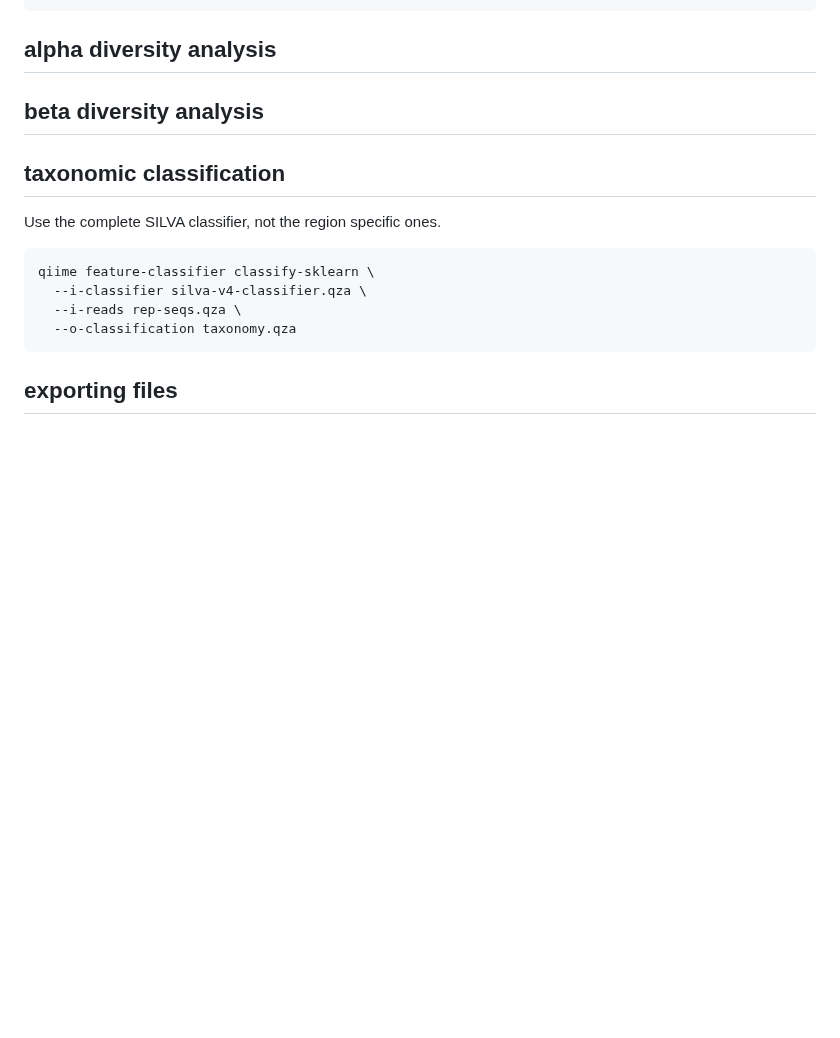
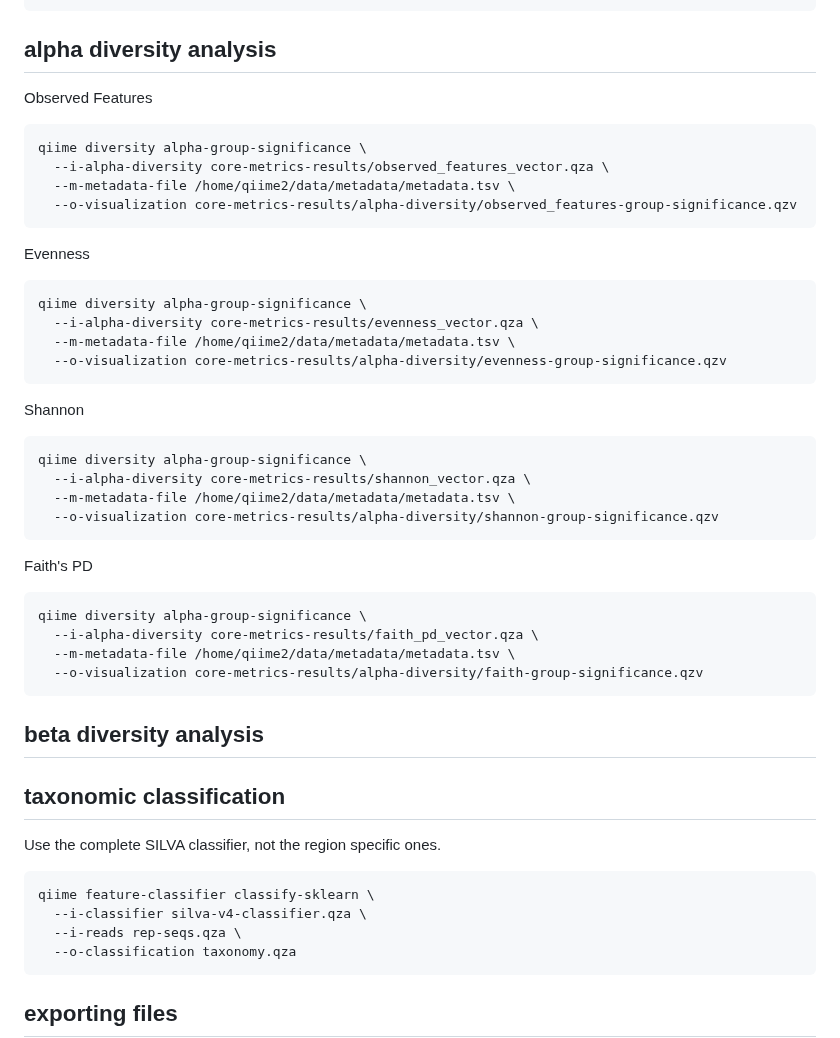
Before and after one commit to almita/micb475-team9, a Markdown page: data/00_scripts/20_qiime.md, the part around the change. Rendered like a GitHub page; blank space fills up the shorter version.

Commit message:
Added statistical analysis commands for alpha diversity

````diff
--- a/data/00_scripts/20_qiime.md
+++ b/data/00_scripts/20_qiime.md
@@ -393,6 +393,38 @@ qiime diversity core-metrics-phylogenetic \
 ```
 
 ## alpha diversity analysis
+Observed Features
+
+```
+qiime diversity alpha-group-significance \
+  --i-alpha-diversity core-metrics-results/observed_features_vector.qza \
+  --m-metadata-file /home/qiime2/data/metadata/metadata.tsv \
+  --o-visualization core-metrics-results/alpha-diversity/observed_features-group-significance.qzv
+```
+Evenness
+
+```
+qiime diversity alpha-group-significance \
+  --i-alpha-diversity core-metrics-results/evenness_vector.qza \
+  --m-metadata-file /home/qiime2/data/metadata/metadata.tsv \
+  --o-visualization core-metrics-results/alpha-diversity/evenness-group-significance.qzv
+```
+Shannon
+
+```
+qiime diversity alpha-group-significance \
+  --i-alpha-diversity core-metrics-results/shannon_vector.qza \
+  --m-metadata-file /home/qiime2/data/metadata/metadata.tsv \
+  --o-visualization core-metrics-results/alpha-diversity/shannon-group-significance.qzv
+```
+Faith's PD
+
+```
+qiime diversity alpha-group-significance \
+  --i-alpha-diversity core-metrics-results/faith_pd_vector.qza \
+  --m-metadata-file /home/qiime2/data/metadata/metadata.tsv \
+  --o-visualization core-metrics-results/alpha-diversity/faith-group-significance.qzv
+```
 
 ## beta diversity analysis
 
````
